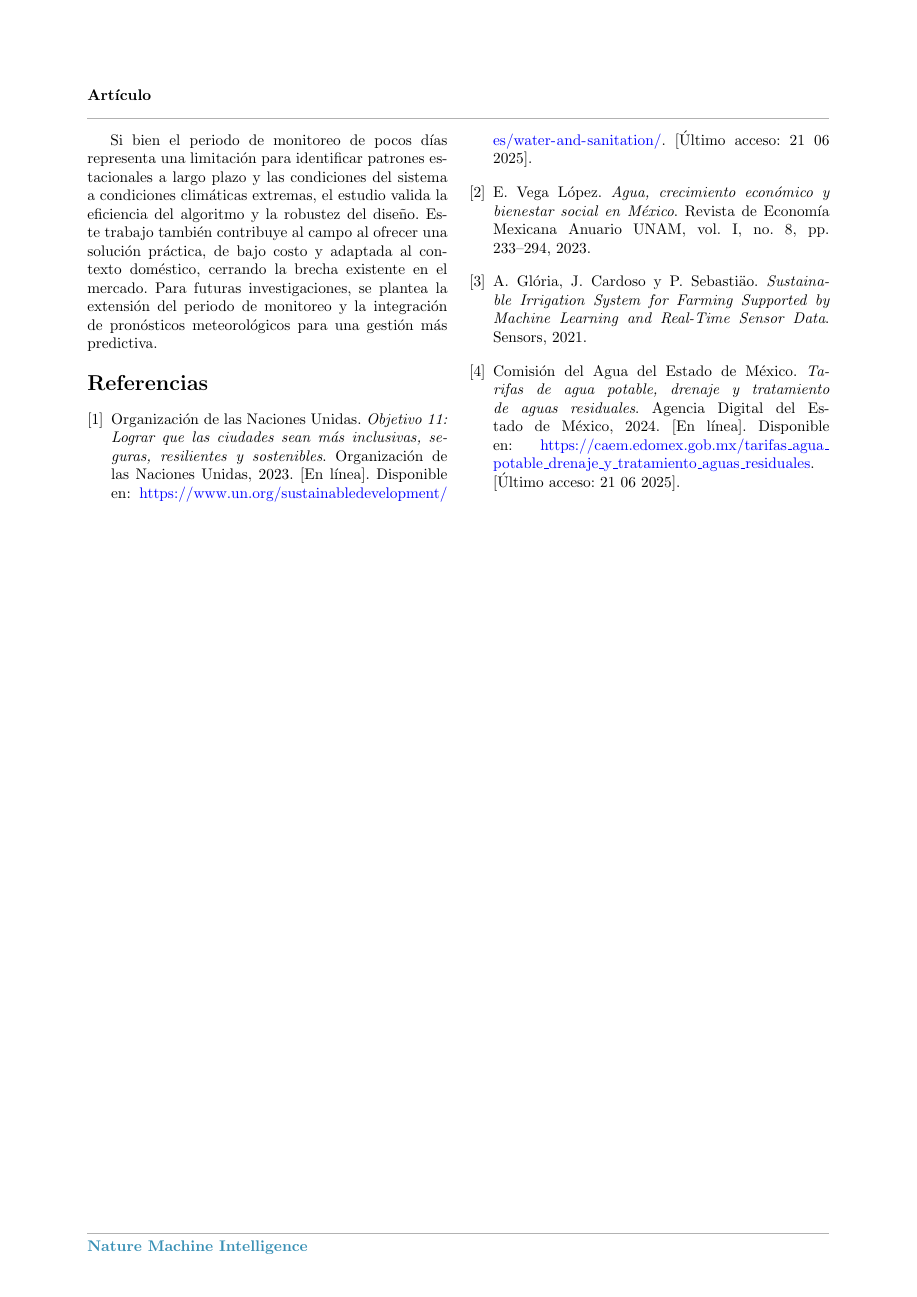
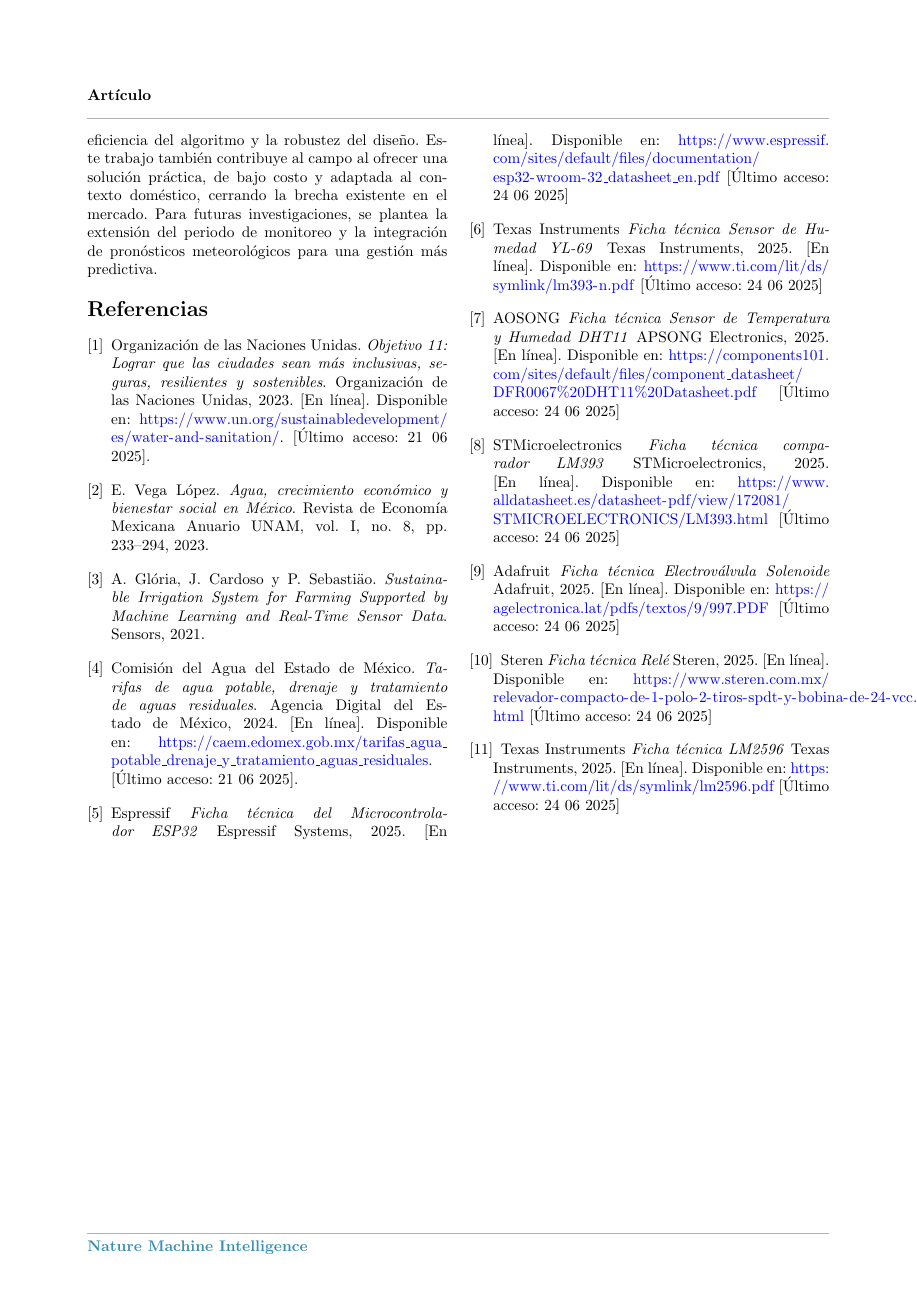
Before and after one commit to BraveHunt25/articulo_divulgacion_mi_2025_2, a LaTeX paper (src/main.tex): page 8 of 8. Compiled offline with pdfLaTeX.

Commit message:
Citas y mejora de estructura

```diff
--- a/src/main.tex
+++ b/src/main.tex
@@ -428,6 +425,56 @@ Agencia Digital del Estado de México, 2024.
 [En línea]. Disponible en: \url{https://caem.edomex.gob.mx/tarifas_agua_potable_drenaje_y_tratamiento_aguas_residuales}.
 [Último acceso: 21 06 2025].
 
+
+\bibitem{ref5}
+Espressif
+\textit{Ficha técnica del Microcontrolador ESP32}
+Espressif Systems, 2025.
+[En línea]. Disponible en: \url{https://www.espressif.com/sites/default/files/documentation/esp32-wroom-32_datasheet_en.pdf}
+[Último acceso: 24 06 2025]
+
+\bibitem{ref6}
+Texas Instruments
+\textit{Ficha técnica Sensor de Humedad YL-69}
+Texas Instruments, 2025.
+[En línea]. Disponible en: \url{https://www.ti.com/lit/ds/symlink/lm393-n.pdf}
+[Último acceso: 24 06 2025]
+
+\bibitem{ref7}
+AOSONG
+\textit{Ficha técnica Sensor de Temperatura y Humedad DHT11}
+APSONG Electronics, 2025.
+[En línea]. Disponible en: \url{https://components101.com/sites/default/files/component_datasheet/DFR0067%20DHT11%20Datasheet.pdf}
+[Último acceso: 24 06 2025]
+
+\bibitem{ref8}
+STMicroelectronics
+\textit{Ficha técnica comparador LM393}
+STMicroelectronics, 2025.
+[En línea]. Disponible en: \url{https://www.alldatasheet.es/datasheet-pdf/view/172081/STMICROELECTRONICS/LM393.html}
+[Último acceso: 24 06 2025]
+
+\bibitem{ref9}
+Adafruit
+\textit{Ficha técnica Electroválvula Solenoide}
+Adafruit, 2025.
+[En línea]. Disponible en: \url{https://agelectronica.lat/pdfs/textos/9/997.PDF}
+[Último acceso: 24 06 2025]
+
+\bibitem{ref10}
+Steren
+\textit{Ficha técnica Relé}
+Steren, 2025.
+[En línea]. Disponible en: \url{https://www.steren.com.mx/relevador-compacto-de-1-polo-2-tiros-spdt-y-bobina-de-24-vcc.html}
+[Último acceso: 24 06 2025]
+
+\bibitem{ref11}
+Texas Instruments
+\textit{Ficha técnica LM2596}
+Texas Instruments, 2025.
+[En línea]. Disponible en: \url{https://www.ti.com/lit/ds/symlink/lm2596.pdf}
+[Último acceso: 24 06 2025]
+
 \end{thebibliography}
 \end{multicols}
 \end{document}
```
Also changed, not shown: src/main.pdf, src/main.tex (29 more changed lines).
